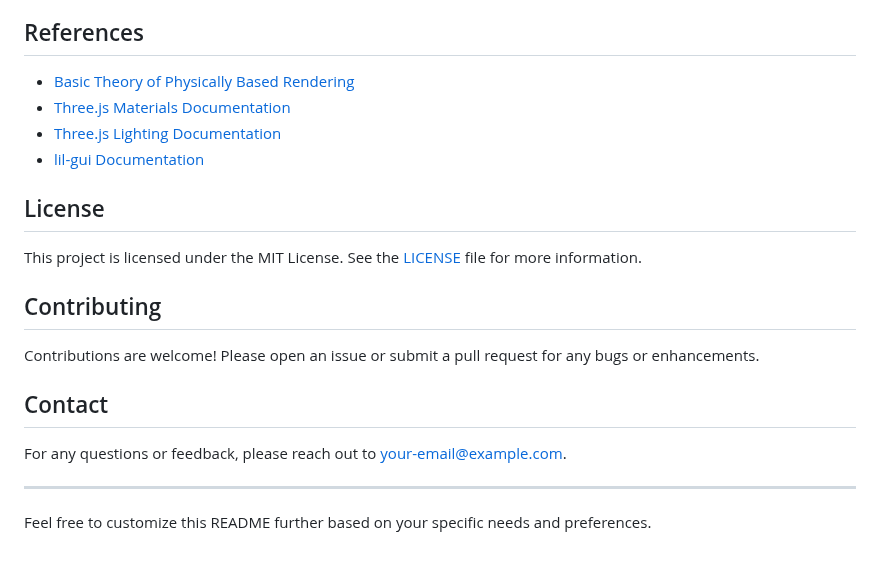
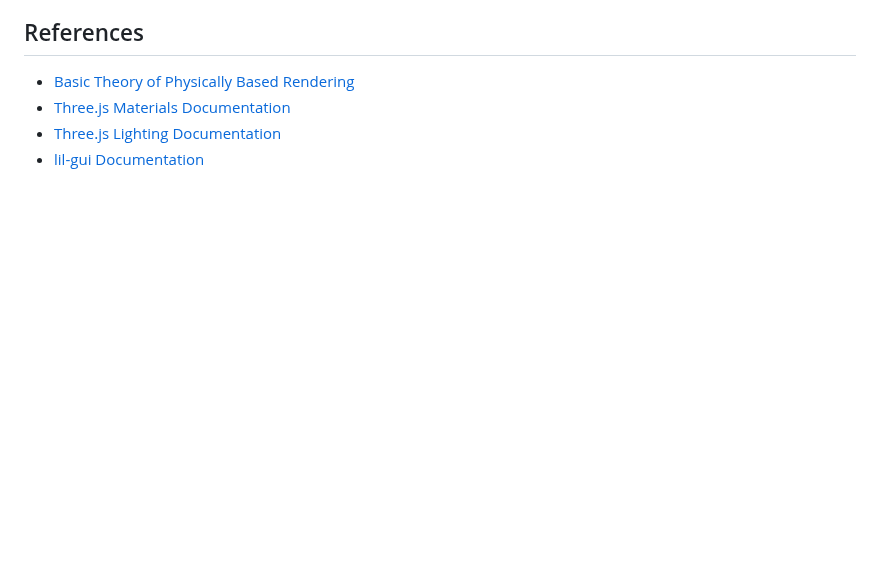
Before and after one commit to uzairudev/3D-Telelumen-Lighting-System, a Markdown page: README.md, the part around the change. Drawn GitHub-style; blank space fills up the shorter version.

```diff
--- a/README.md
+++ b/README.md
@@ -84,19 +84,3 @@ The Three.js scene is initialized with a black background, a camera positioned t
 - [Three.js Materials Documentation](https://threejs.org/manual/#en/materials)
 - [Three.js Lighting Documentation](https://threejs.org/manual/#en/lights)
 - [lil-gui Documentation](https://lil-gui.georgealways.com/)
-
-## License
-
-This project is licensed under the MIT License. See the [LICENSE](LICENSE) file for more information.
-
-## Contributing
-
-Contributions are welcome! Please open an issue or submit a pull request for any bugs or enhancements.
-
-## Contact
-
-For any questions or feedback, please reach out to [your-email@example.com](mailto:your-email@example.com).
-
----
-
-Feel free to customize this README further based on your specific needs and preferences.
```
